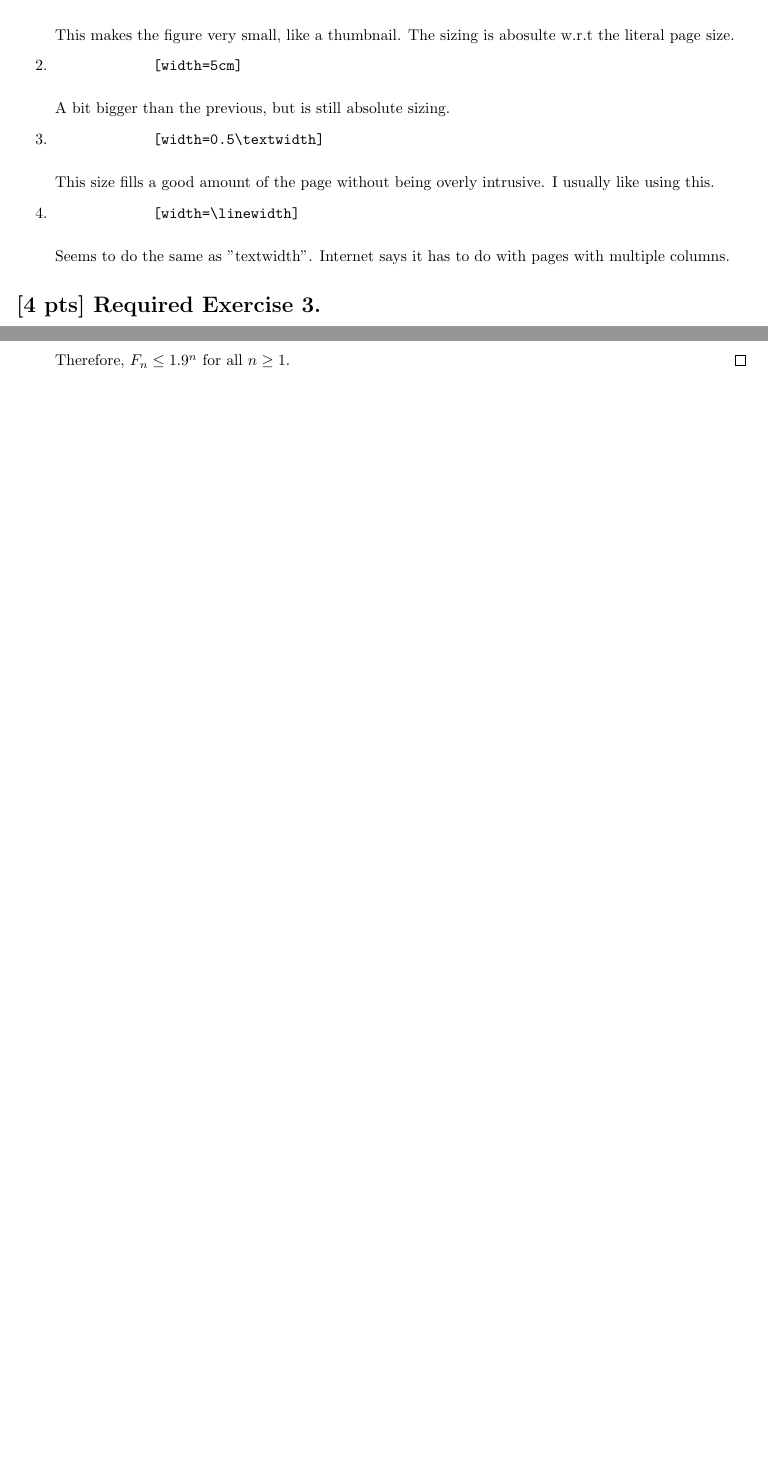
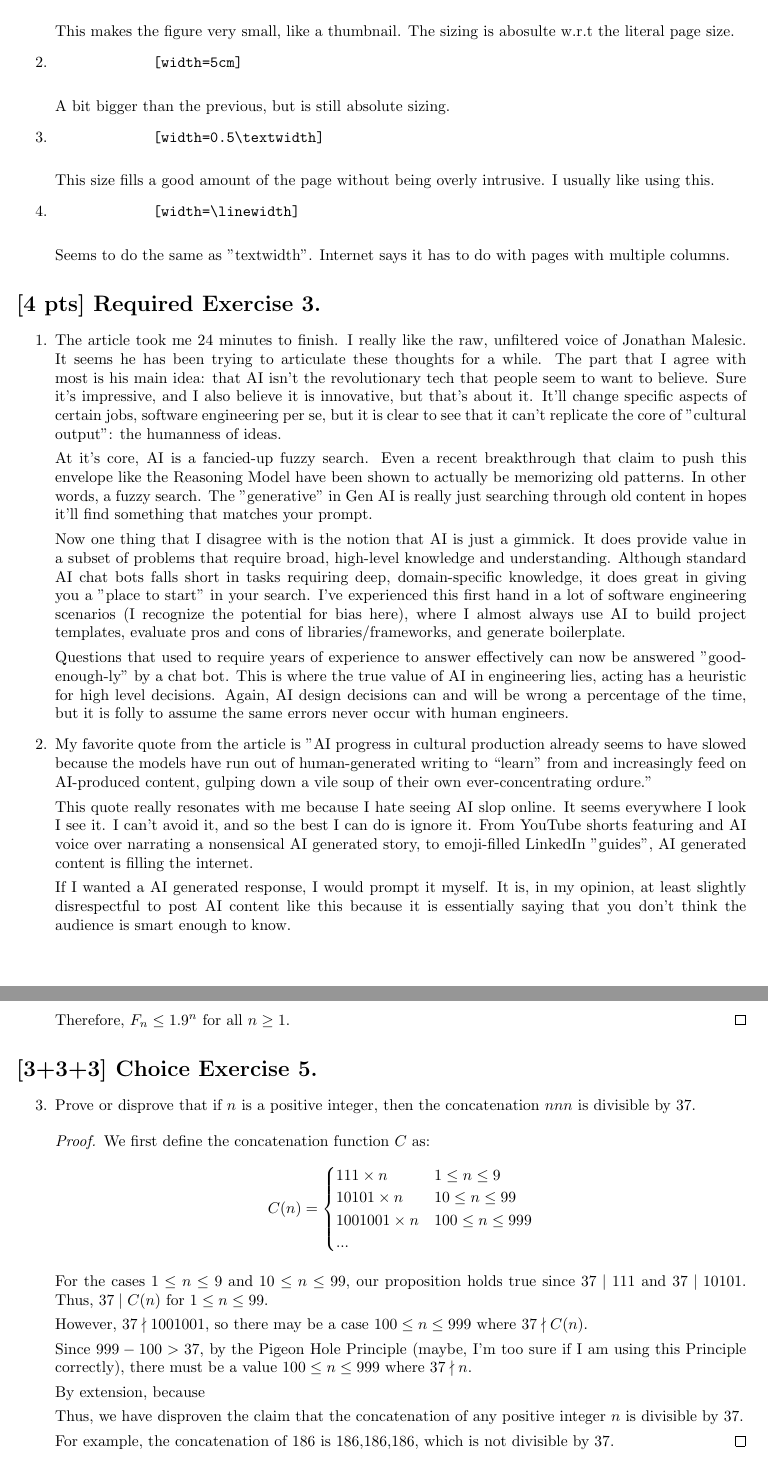
Before and after one commit to samlyme/Assignments-F2025, a LaTeX problem sheet (MAT3100W/HW02/min.tex): two parts of pages 2 and 3 of 3 before the commit and two parts of pages 2 and 4 of 4 after it, joined at a grey line, cut so that both start at the same text, the shorter picture padded with empty space. Compiled offline with pdfLaTeX.

Commit message:
2 exercises

```diff
--- a/MAT3100W/HW02/min.tex
+++ b/MAT3100W/HW02/min.tex
@@ -1,6 +1,6 @@
 \documentclass{article}
 \usepackage[margin=1in]{geometry}
-\usepackage{mathtools, amsfonts, amsthm, graphicx, listings, xcolor}
+\usepackage{mathtools, amsfonts, amssymb, amsthm, graphicx, listings, xcolor}
 
 
 \definecolor{codegreen}{rgb}{0,0.6,0}
@@ -91,6 +91,59 @@ Try the following settings for [width=...], and discuss what they do:
 
 \section*{[4 pts] Required Exercise 3.}
 
+\begin{enumerate}
+    \item {
+        The article took me 24 minutes to finish. I really like the raw, unfiltered
+        voice of Jonathan Malesic. It seems he has been trying to articulate
+        these thoughts for a while. The part that I agree with most is his main
+        idea: that AI isn't the revolutionary tech that people seem to want to
+        believe. Sure it's impressive, and I also believe it is innovative, but
+        that's about it. It'll change specific aspects of certain jobs,
+        software engineering per se, but it is clear to see that it can't replicate
+        the core of "cultural output": the humanness of ideas.
+
+        At it's core, AI is a fancied-up fuzzy search. Even a recent breakthrough
+        that claim to push this envelope like the Reasoning Model have been shown
+        to actually be memorizing old patterns. In other words, a fuzzy search.
+        The "generative" in Gen AI is really just searching through old content in
+        hopes it'll find something that matches your prompt.
+
+        Now one thing that I disagree with is the notion that AI is just a gimmick.
+        It does provide value in a subset of problems that require broad, high-level
+        knowledge and understanding. Although standard AI chat bots falls short
+        in tasks requiring deep, domain-specific knowledge, it does great in giving
+        you a "place to start" in your search. I've experienced this first hand
+        in a lot of software engineering scenarios (I recognize the potential for
+        bias here), where I almost always use AI to build project templates,
+        evaluate pros and cons of libraries/frameworks, and generate boilerplate.
+
+        Questions that used to require years of experience to answer effectively
+        can now be answered "good-enough-ly" by a chat bot. This is where the true
+        value of AI in engineering lies, acting has a heuristic for high level decisions.
+        Again, AI design decisions can and will be wrong a percentage of the time,
+        but it is folly to assume the same errors never occur with human engineers.
+
+    }
+
+    \item {
+        My favorite quote from the article is "AI progress in cultural production
+        already seems to have slowed because the models have run out of
+        human-generated writing to “learn” from and increasingly feed on AI-produced
+        content, gulping down a vile soup of their own ever-concentrating ordure."
+
+        This quote really resonates with me because I hate seeing AI slop online.
+        It seems everywhere I look I see it. I can't avoid it, and so the best I
+        can do is ignore it. From YouTube shorts featuring and AI voice over
+        narrating a nonsensical AI generated story, to emoji-filled LinkedIn
+        "guides", AI generated content is filling the internet.
+
+        If I wanted a AI generated response, I would prompt it myself. It is, in
+        my opinion, at least slightly disrespectful to post AI content like
+        this because it is essentially saying that you don't think the audience
+        is smart enough to know.
+    }
+\end{enumerate}
+
 \section*{[2 + 2 + 3 + 3 + 2] Choice Exercise 4.}
 
 \begin{enumerate}
@@ -201,4 +254,43 @@ Try the following settings for [width=...], and discuss what they do:
     }
 \end{enumerate}
 
+\section*{[3+3+3] Choice Exercise 5.}
+
+\begin{enumerate}
+    \item[3.] {
+        Prove or disprove that if \(n\) is a positive integer, then the concatenation
+        \(nnn\) is divisible by \(37\).
+
+        \begin{proof}
+            We first define the concatenation function \(C\) as:
+            \[C(n) = \begin{cases}
+                111 \times n & 1 \le n \le 9 \\
+                10101 \times n & 10 \le n \le 99 \\
+                1001001 \times n & 100 \le n \le 999 \\
+                ...
+
+            \end{cases}\]
+
+            For the cases \(1 \le n \le 9\) and \(10 \le n \le 99\), our proposition
+            holds true since \(37 \mid 111\) and \(37 \mid 10101\). Thus, \(37 \mid C(n)\)
+            for \(1 \le n \le 99\).
+
+            However, \(37 \nmid 1001001\), so there may be a case \(100 \le n \le 999\)
+            where \(37 \nmid C(n)\).
+
+            Since \(999 - 100 > 37\), by the Pigeon Hole Principle (maybe, I'm
+            too sure if I am using this Principle correctly), there must be a
+            value \(100 \le n \le 999\) where \(37 \nmid n\).
+
+            By extension, because
+
+            Thus, we have disproven the claim that the concatenation of any positive
+            integer \(n\) is divisible by \(37\).
+
+            For example, the concatenation of 186 is 186,186,186, which is not
+            divisible by 37.
+        \end{proof}
+    }
+\end{enumerate}
+
 \end{document}
```
Also changed, not shown: MAT3100W/HW02/min.pdf, MAT3100W/HW02/min.tex (2 more changed lines), 1 other file.
